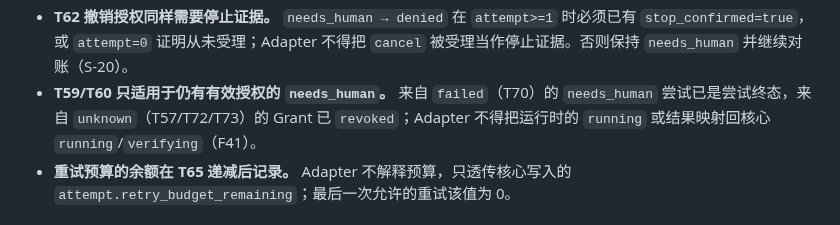
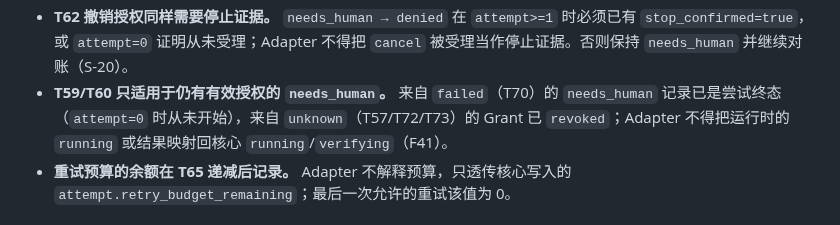
Before and after one commit to ctrlshiftaltdel/AgentMgr, a Markdown page: docs/contracts/runtime-adapter.md, the part around the change. Rendered like a GitHub page.

```diff
--- a/docs/contracts/runtime-adapter.md
+++ b/docs/contracts/runtime-adapter.md
@@ -384,7 +384,7 @@ Adapter 把外部状态映射为内部事实；核心再把这些事实映射为
 - **`unknown` 来源的 `needs_human` 禁止 T59/T60。** 该状态的 Grant 已 `revoked`；Adapter 即使查询到 `state=running` 或拿到结果，也不得映射为 `running`/`verifying`（状态机 F41）。Adapter 必须先 `cancel_task` 并取得 `stop_confirmed=true`，再由核心按 T61/T62/T63/T64 处理（T70 是 `failed → needs_human` 的入边，不是 `needs_human` 的出口）。
 - **T61 重派需要停止证据或“从未开始”证明。** 只有当 `stop_confirmed=true`（已关闭尝试），或 Adapter 能按幂等键证明从未受理（`attempt=0` 且 `not_found` + 无副作用保证）时，核心才允许 T61；否则不得重新入队，只能继续对账或转人工。
 - **T62 撤销授权同样需要停止证据。** `needs_human → denied` 在 `attempt>=1` 时必须已有 `stop_confirmed=true`，或 `attempt=0` 证明从未受理；Adapter 不得把 `cancel` 被受理当作停止证据。否则保持 `needs_human` 并继续对账（S-20）。
-- **T59/T60 只适用于仍有有效授权的 `needs_human`。** 来自 `failed`（T70）的 `needs_human` 尝试已是尝试终态，来自 `unknown`（T57/T72/T73）的 Grant 已 `revoked`；Adapter 不得把运行时的 `running` 或结果映射回核心 `running`/`verifying`（F41）。
+- **T59/T60 只适用于仍有有效授权的 `needs_human`。** 来自 `failed`（T70）的 `needs_human` 记录已是尝试终态（`attempt=0` 时从未开始），来自 `unknown`（T57/T72/T73）的 Grant 已 `revoked`；Adapter 不得把运行时的 `running` 或结果映射回核心 `running`/`verifying`（F41）。
 - **重试预算的余额在 T65 递减后记录。** Adapter 不解释预算，只透传核心写入的 `attempt.retry_budget_remaining`；最后一次允许的重试该值为 0。
 
 ## 5. 超时、重试与幂等
```
Also changed, not shown: docs/architecture/task-state-machine.md (+4 -4 lines).
